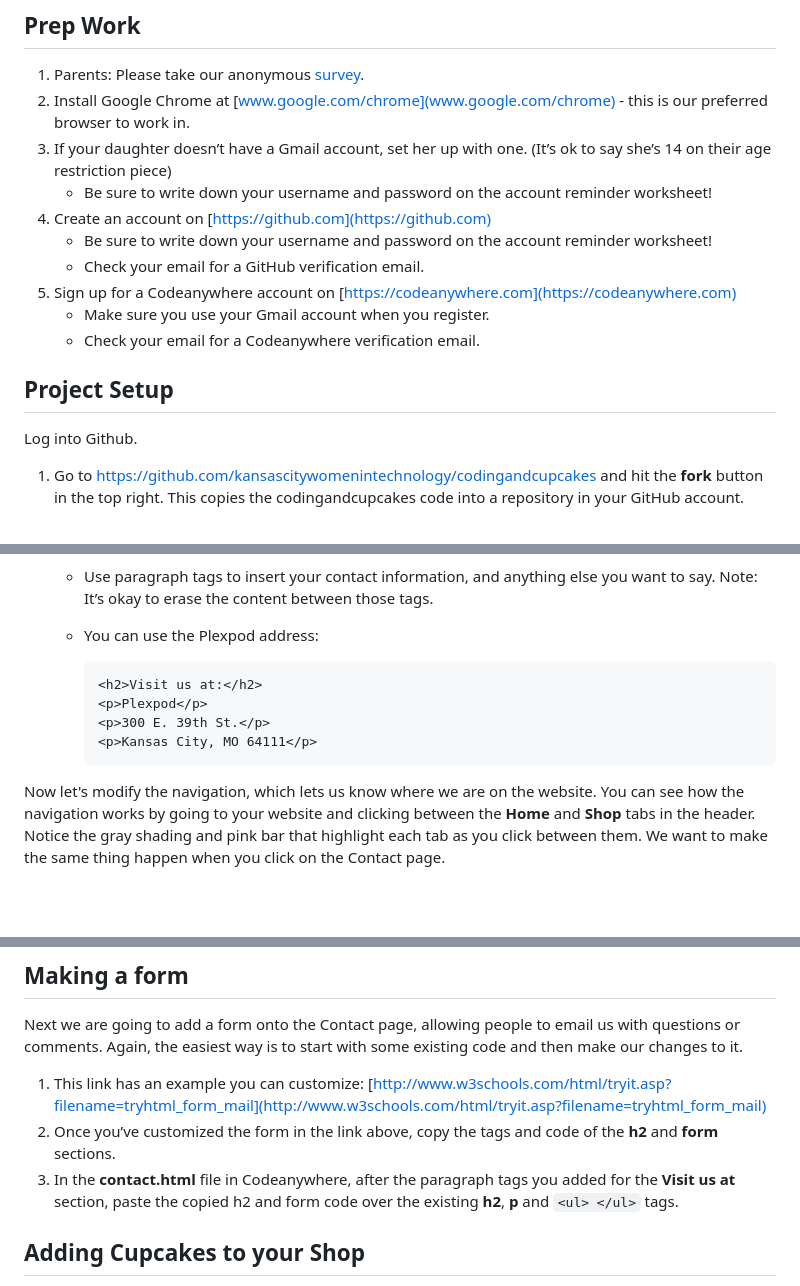
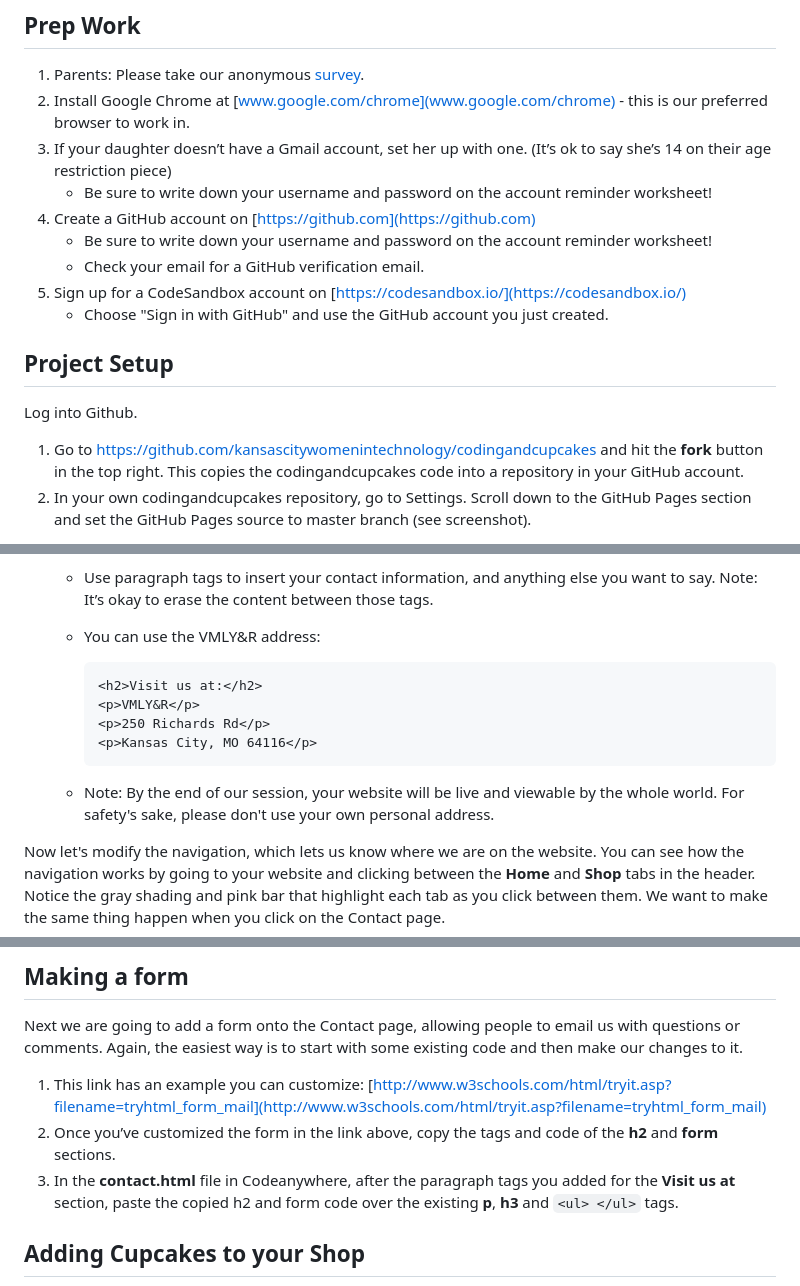
Before and after one commit to KansasCityWomeninTechnology/codingandcupcakes, a Markdown page: README.md, 3 parts joined by grey strips. GitHub-like rendering; blank space fills up the shorter version.

Commit message:
change to codesandbox instructions

````diff
--- a/README.md
+++ b/README.md
@@ -12,16 +12,16 @@ To create a web site, we use a couple basic things - HTML, CSS, and JavaScript.
 2.  Install Google Chrome at [www.google.com/chrome](www.google.com/chrome) - this is our preferred browser to work in.
 3.  If your daughter doesn’t have a Gmail account, set her up with one. (It’s ok to say she’s 14 on their age restriction piece)
     * Be sure to write down your username and password on the account reminder worksheet!
-4.  Create an account on [https://github.com](https://github.com)
+4.  Create a GitHub account on [https://github.com](https://github.com)
     * Be sure to write down your username and password on the account reminder worksheet!
     * Check your email for a GitHub verification email.
-5.  Sign up for a Codeanywhere account on [https://codeanywhere.com](https://codeanywhere.com)
-    * Make sure you use your Gmail account when you register.
-    * Check your email for a Codeanywhere verification email.
+5.  Sign up for a CodeSandbox account on [https://codesandbox.io/](https://codesandbox.io/)
+    * Choose "Sign in with GitHub" and use the GitHub account you just created.
 
 ## Project Setup
 
 Log into Github.
 
 1.  Go to https://github.com/kansascitywomenintechnology/codingandcupcakes and hit the **fork** button in the top right. This copies the codingandcupcakes code into a repository in your GitHub account.
+2. In your own codingandcupcakes repository, go to Settings. Scroll down to the GitHub Pages section and set the GitHub Pages source to master branch (see screenshot).
 
@@ -66,12 +66,13 @@ Next, you'll modify the content of the page. Let’s put the shop’s address so
     *  Use paragraph tags to insert your contact information, and anything else you want to say. Note: It’s okay to erase the content between those tags.
-    *  You can use the Plexpod address:
+    *  You can use the VMLY&R address:
 
         ```
         <h2>Visit us at:</h2>
-        <p>Plexpod</p>
-        <p>300 E. 39th St.</p>
-        <p>Kansas City, MO 64111</p>
+        <p>VMLY&R</p>
+        <p>250 Richards Rd</p>
+        <p>Kansas City, MO 64116</p>
         ```
+    * Note: By the end of our session, your website will be live and viewable by the whole world. For safety's sake, please don't use your own personal address.
 
 Now let's modify the navigation, which lets us know where we are on the website. You can see how the navigation works by going to your website and clicking between the **Home** and **Shop** tabs in the header. Notice the gray shading and pink bar that highlight each tab as you click between them. We want to make the same thing happen when you click on the Contact page.
 
@@ -85,7 +86,7 @@ Next we are going to add a form onto the Contact page, allowing people to email
 
 1.  This link has an example you can customize: [http://www.w3schools.com/html/tryit.asp?filename=tryhtml_form_mail](http://www.w3schools.com/html/tryit.asp?filename=tryhtml_form_mail)
 2.  Once you’ve customized the form in the link above, copy the tags and code of the **h2** and **form** sections.
-3.  In the **contact.html** file in Codeanywhere, after the paragraph tags you added for the **Visit us at** section, paste the copied h2 and form code over the existing **h2**, **p** and ```<ul> </ul>``` tags.
+3.  In the **contact.html** file in Codeanywhere, after the paragraph tags you added for the **Visit us at** section, paste the copied h2 and form code over the existing **p**, **h3** and ```<ul> </ul>``` tags.
 
 ## Adding Cupcakes to your Shop
 
````
Also changed, not shown: other parts of README.md (+24 -24 lines), img/gh-pages-setting.PNG (added), img/github-icon.png (added), img/toggle-preview.png (added), img/view-in-new-window.png (added).
